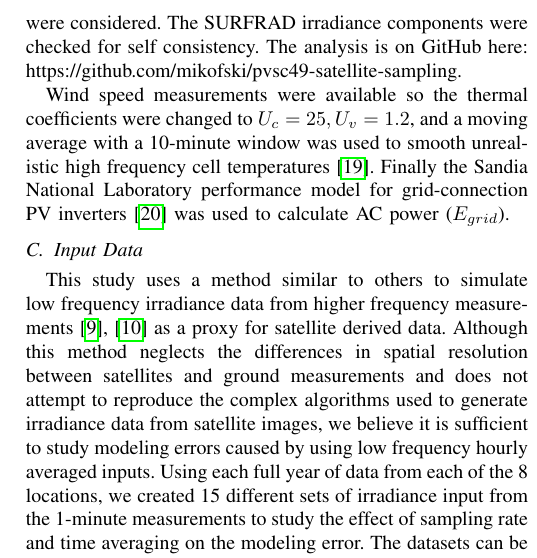
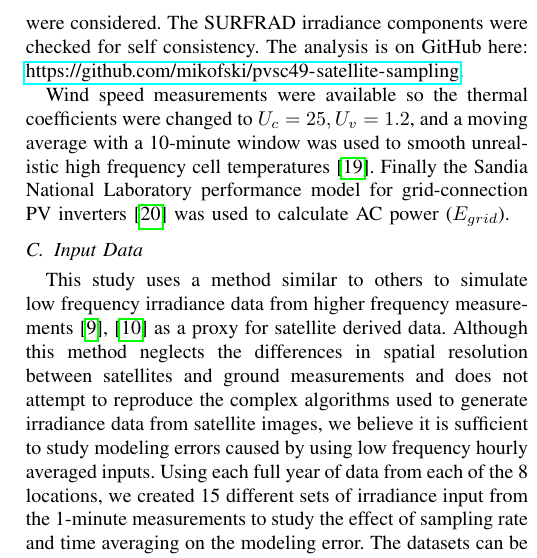
Before and after one commit to mikofski/pvsc49-satellite-sampling, a LaTeX paper (satellite-sampling.tex): part of one column of page 2 of 6, cut so that both start at the same text. Compiled offline with pdfLaTeX.

Commit message:
make gh link work

```diff
--- a/satellite-sampling.tex
+++ b/satellite-sampling.tex
@@ -49,7 +49,7 @@ Accurate solar energy assessments are important for lowering the cost of capital
 For the first part of this study, we used the NIST ground array, a fixed-tilt 260-kW PV system \cite{Boyd2017,Boyd2017a,Boyd2017b}, as the base system and varied the inverter loading ratio by adding additional DC capacity with the same pitch and racking as the existing rows. A weather station at the site collects inputs at 1-minute frequency, allowing simulation of irradiance data at any sampling rate. We used SolarFarmer \cite{solarfarmer2018} to simulate a fictitious version of the NIST ground array with a DC/AC ratio of 1.5, because SolarFarmer can use inputs at any frequency. Output from SolarFarmer has the same frequency as the input, and both are assumed to represent the average during that interval. For example, if the input is every 5-minutes, then the output is also every 5-minutes and assumed to be constant during that 5-minute interval.
 
 \subsection{Generic Array Configuration for SURFRAD}
-For the second part of this study, we simulated a system consisting of strings of generic 300-W mono-crystalline silicon modules (Canadian Solar CS6X-300M) connected to a single generic 250kW central inverter (SMA America SC250U (480V)), such that the DC/AC ratio was 1.3. The module and inverter parameters were sourced from the NREL System Advisor Model (SAM) libraries \cite{Freeman2018}. There are 7 SURFRAD \cite{Augustine2000} stations across the United States that provide 1-minute average input since 2009. Compared to hourly irradiance data, 1-minute is relatively instantaneous. Therefore, we refer to the SURFRAD 1-minute averages as instantaneous for the remainder of this paper. The instantaneous data was used with pvlib python \cite{pvlib2018} to predict plane of array (POA) irradiance components, effective irradiance, cell temperature, DC power, and AC output. The method was based on a previous study \cite{9519024} with minor differences. SURFRAD data was filtered for data quality, visually inspected, and problematic rows were dropped from the dataset. Then, only years containing at least 98\% of global horizontal irradiance (GHI), diffuse horizontal irradiance (DHI), direct normal irradiance (DNI), air temperature, wind speed, relative humidity, pressure, and solar zenith were considered. The SURFRAD irradiance components were checked for self consistency. The analysis is on GitHub here: https://github.com/mikofski/pvsc49-satellite-sampling.
+For the second part of this study, we simulated a system consisting of strings of generic 300-W mono-crystalline silicon modules (Canadian Solar CS6X-300M) connected to a single generic 250kW central inverter (SMA America SC250U (480V)), such that the DC/AC ratio was 1.3. The module and inverter parameters were sourced from the NREL System Advisor Model (SAM) libraries \cite{Freeman2018}. There are 7 SURFRAD \cite{Augustine2000} stations across the United States that provide 1-minute average input since 2009. Compared to hourly irradiance data, 1-minute is relatively instantaneous. Therefore, we refer to the SURFRAD 1-minute averages as instantaneous for the remainder of this paper. The instantaneous data was used with pvlib python \cite{pvlib2018} to predict plane of array (POA) irradiance components, effective irradiance, cell temperature, DC power, and AC output. The method was based on a previous study \cite{9519024} with minor differences. SURFRAD data was filtered for data quality, visually inspected, and problematic rows were dropped from the dataset. Then, only years containing at least 98\% of global horizontal irradiance (GHI), diffuse horizontal irradiance (DHI), direct normal irradiance (DNI), air temperature, wind speed, relative humidity, pressure, and solar zenith were considered. The SURFRAD irradiance components were checked for self consistency. The analysis is on GitHub here: \url{https://github.com/mikofski/pvsc49-satellite-sampling}.
 
 Wind speed measurements were available so the thermal coefficients were changed to $U_c=25, U_v=1.2$, and a moving average with a 10-minute window was used to smooth unrealistic high frequency cell temperatures \cite{9095219}. Finally the Sandia National Laboratory performance model for grid-connection PV inverters \cite{King2007} was used to calculate AC power ($E_{grid}$).
 
```
